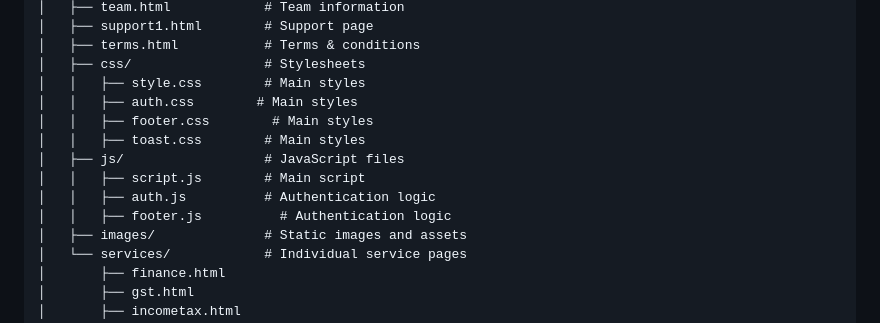
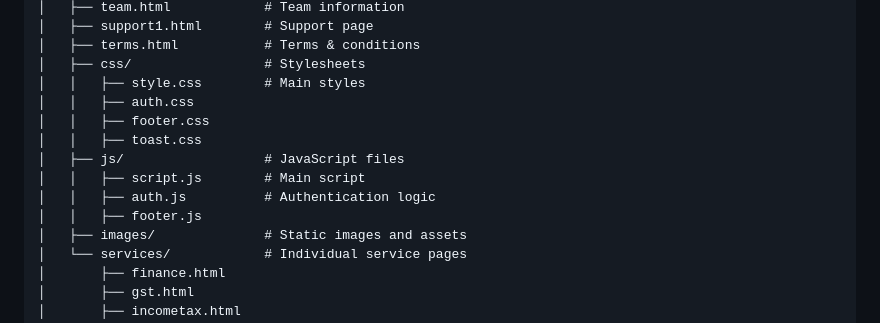
Before and after one commit to anikeshroyy/FastSewaWebsite, a Markdown page: README.md, the part around one of its changes. Rendered like a GitHub page.

Commit message:
Updated: Readme

```diff
--- a/README.md
+++ b/README.md
@@ -49,13 +49,13 @@ FastSewa/
 │   ├── terms.html           # Terms & conditions
 │   ├── css/                 # Stylesheets
 │   │   ├── style.css        # Main styles
-│   │   ├── auth.css        # Main styles
-│   │   ├── footer.css        # Main styles
-│   │   ├── toast.css        # Main styles
+│   │   ├── auth.css
+│   │   ├── footer.css
+│   │   ├── toast.css
 │   ├── js/                  # JavaScript files
 │   │   ├── script.js        # Main script
 │   │   ├── auth.js          # Authentication logic
-│   │   ├── footer.js          # Authentication logic
+│   │   ├── footer.js
 │   ├── images/              # Static images and assets
 │   └── services/            # Individual service pages
 │       ├── finance.html
```
Also changed, not shown: other parts of README.md (+8 -3 lines).
